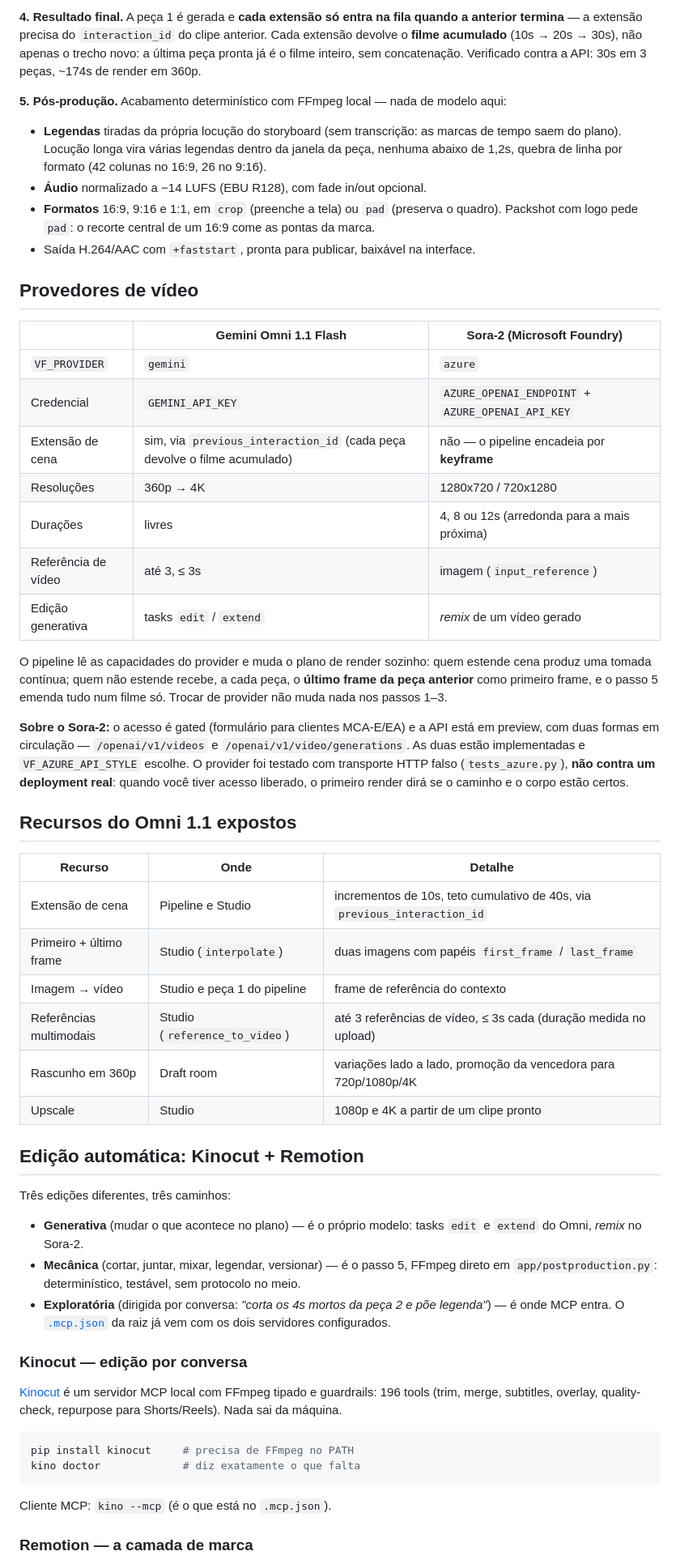
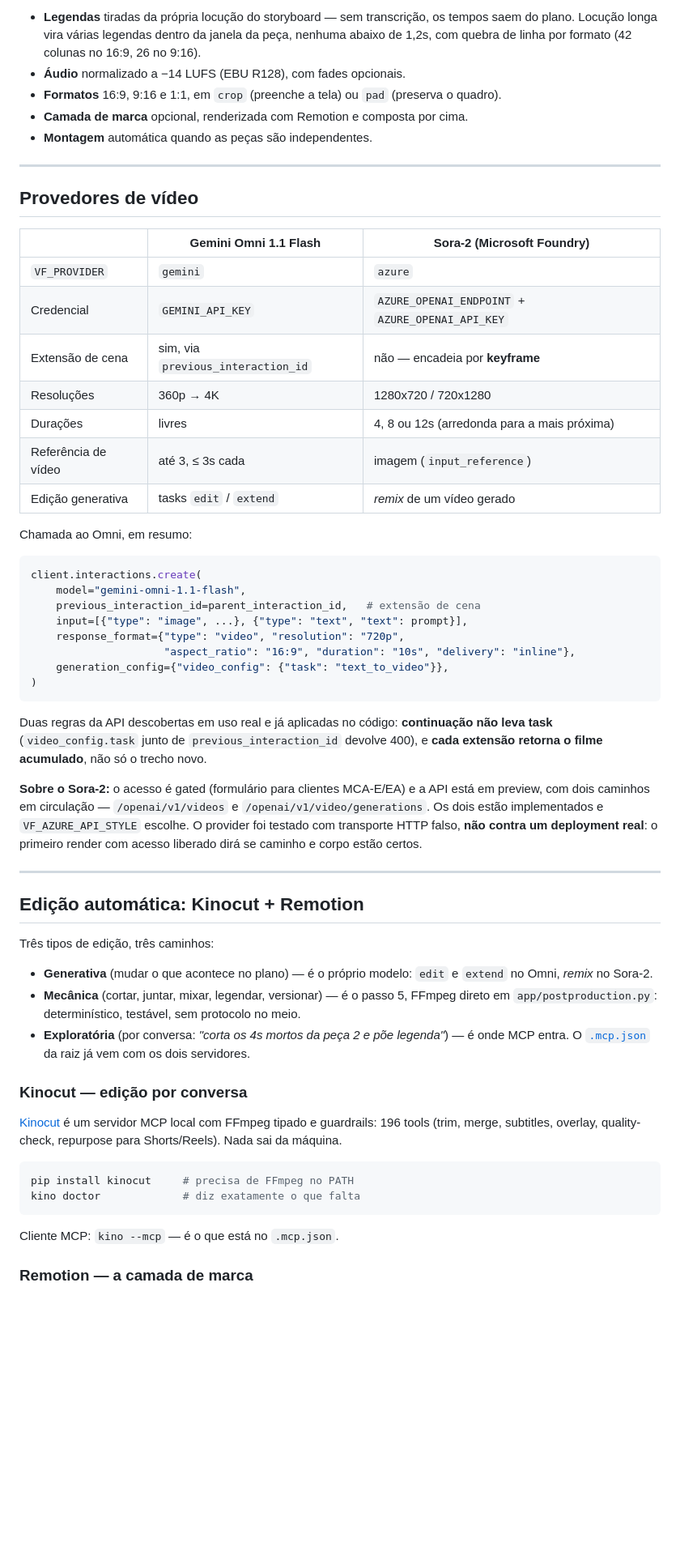
Before and after one commit to juliopessan/video-factory, a Markdown page: README.md, the part around one of its changes. Shown at 81% size. Rendered like a GitHub page; blank space fills up the shorter version.

````diff
--- a/README.md
+++ b/README.md
@@ -60,18 +156,13 @@ Editou o storyboard? "Recompilar prompts" reescreve os prompts a partir do que e
 
-**4. Resultado final.** A peça 1 é gerada e **cada extensão só entra na fila quando a anterior
-termina** — a extensão precisa do `interaction_id` do clipe anterior. Cada extensão devolve o
-**filme acumulado** (10s → 20s → 30s), não apenas o trecho novo: a última peça pronta já é o
-filme inteiro, sem concatenação. Verificado contra a API: 30s em 3 peças, ~174s de render em 360p.
+- **Legendas** tiradas da própria locução do storyboard — sem transcrição, os tempos saem do plano.
+  Locução longa vira várias legendas dentro da janela da peça, nenhuma abaixo de 1,2s, com quebra
+  de linha por formato (42 colunas no 16:9, 26 no 9:16).
+- **Áudio** normalizado a −14 LUFS (EBU R128), com fades opcionais.
+- **Formatos** 16:9, 9:16 e 1:1, em `crop` (preenche a tela) ou `pad` (preserva o quadro).
+- **Camada de marca** opcional, renderizada com Remotion e composta por cima.
+- **Montagem** automática quando as peças são independentes.
 
-**5. Pós-produção.** Acabamento determinístico com FFmpeg local — nada de modelo aqui:
-
-- **Legendas** tiradas da própria locução do storyboard (sem transcrição: as marcas de tempo
-  saem do plano). Locução longa vira várias legendas dentro da janela da peça, nenhuma abaixo
-  de 1,2s, quebra de linha por formato (42 colunas no 16:9, 26 no 9:16).
-- **Áudio** normalizado a −14 LUFS (EBU R128), com fade in/out opcional.
-- **Formatos** 16:9, 9:16 e 1:1, em `crop` (preenche a tela) ou `pad` (preserva o quadro).
-  Packshot com logo pede `pad`: o recorte central de um 16:9 come as pontas da marca.
-- Saída H.264/AAC com `+faststart`, pronta para publicar, baixável na interface.
+---
 
 ## Provedores de vídeo
 
@@ -79,44 +170,47 @@ filme inteiro, sem concatenação. Verificado contra a API: 30s em 3 peças, ~17
 |---|---|---|
 | `VF_PROVIDER` | `gemini` | `azure` |
 | Credencial | `GEMINI_API_KEY` | `AZURE_OPENAI_ENDPOINT` + `AZURE_OPENAI_API_KEY` |
-| Extensão de cena | sim, via `previous_interaction_id` (cada peça devolve o filme acumulado) | não — o pipeline encadeia por **keyframe** |
+| Extensão de cena | sim, via `previous_interaction_id` | não — encadeia por **keyframe** |
 | Resoluções | 360p → 4K | 1280x720 / 720x1280 |
 | Durações | livres | 4, 8 ou 12s (arredonda para a mais próxima) |
-| Referência de vídeo | até 3, ≤ 3s | imagem (`input_reference`) |
+| Referência de vídeo | até 3, ≤ 3s cada | imagem (`input_reference`) |
 | Edição generativa | tasks `edit` / `extend` | *remix* de um vídeo gerado |
 
-O pipeline lê as capacidades do provider e muda o plano de render sozinho: quem estende cena
-produz uma tomada contínua; quem não estende recebe, a cada peça, o **último frame da peça
-anterior** como primeiro frame, e o passo 5 emenda tudo num filme só. Trocar de provider não
-muda nada nos passos 1–3.
+Chamada ao Omni, em resumo:
+
+```python
+client.interactions.create(
+    model="gemini-omni-1.1-flash",
+    previous_interaction_id=parent_interaction_id,   # extensão de cena
+    input=[{"type": "image", ...}, {"type": "text", "text": prompt}],
+    response_format={"type": "video", "resolution": "720p",
+                     "aspect_ratio": "16:9", "duration": "10s", "delivery": "inline"},
+    generation_config={"video_config": {"task": "text_to_video"}},
+)
+```
+
+Duas regras da API descobertas em uso real e já aplicadas no código: **continuação não leva task**
+(`video_config.task` junto de `previous_interaction_id` devolve 400), e **cada extensão retorna o
+filme acumulado**, não só o trecho novo.
 
 **Sobre o Sora-2:** o acesso é gated (formulário para clientes MCA-E/EA) e a API está em preview,
-com duas formas em circulação — `/openai/v1/videos` e `/openai/v1/video/generations`. As duas
-estão implementadas e `VF_AZURE_API_STYLE` escolhe. O provider foi testado com transporte HTTP
-falso (`tests_azure.py`), **não contra um deployment real**: quando você tiver acesso liberado,
-o primeiro render dirá se o caminho e o corpo estão certos.
+com dois caminhos em circulação — `/openai/v1/videos` e `/openai/v1/video/generations`. Os dois
+estão implementados e `VF_AZURE_API_STYLE` escolhe. O provider foi testado com transporte HTTP
+falso, **não contra um deployment real**: o primeiro render com acesso liberado dirá se caminho e
+corpo estão certos.
 
-## Recursos do Omni 1.1 expostos
-
-| Recurso | Onde | Detalhe |
-|---|---|---|
-| Extensão de cena | Pipeline e Studio | incrementos de 10s, teto cumulativo de 40s, via `previous_interaction_id` |
-| Primeiro + último frame | Studio (`interpolate`) | duas imagens com papéis `first_frame` / `last_frame` |
-| Imagem → vídeo | Studio e peça 1 do pipeline | frame de referência do contexto |
-| Referências multimodais | Studio (`reference_to_video`) | até 3 referências de vídeo, ≤ 3s cada (duração medida no upload) |
-| Rascunho em 360p | Draft room | variações lado a lado, promoção da vencedora para 720p/1080p/4K |
-| Upscale | Studio | 1080p e 4K a partir de um clipe pronto |
+---
 
 ## Edição automática: Kinocut + Remotion
 
-Três edições diferentes, três caminhos:
+Três tipos de edição, três caminhos:
 
-- **Generativa** (mudar o que acontece no plano) — é o próprio modelo: tasks `edit` e `extend`
-  do Omni, *remix* no Sora-2.
+- **Generativa** (mudar o que acontece no plano) — é o próprio modelo: `edit` e `extend` no Omni,
+  *remix* no Sora-2.
 - **Mecânica** (cortar, juntar, mixar, legendar, versionar) — é o passo 5, FFmpeg direto em
   `app/postproduction.py`: determinístico, testável, sem protocolo no meio.
-- **Exploratória** (dirigida por conversa: *"corta os 4s mortos da peça 2 e põe legenda"*) — é
-  onde MCP entra. O [`.mcp.json`](.mcp.json) da raiz já vem com os dois servidores configurados.
+- **Exploratória** (por conversa: *"corta os 4s mortos da peça 2 e põe legenda"*) — é onde MCP
+  entra. O [`.mcp.json`](.mcp.json) da raiz já vem com os dois servidores.
 
 ### Kinocut — edição por conversa
 
@@ -128,7 +222,7 @@ pip install kinocut     # precisa de FFmpeg no PATH
 kino doctor             # diz exatamente o que falta
 ```
 
-Cliente MCP: `kino --mcp` (é o que está no `.mcp.json`).
+Cliente MCP: `kino --mcp` — é o que está no `.mcp.json`.
 
 ### Remotion — a camada de marca
 
````
Also changed, not shown: other parts of README.md (+168 -91 lines).
